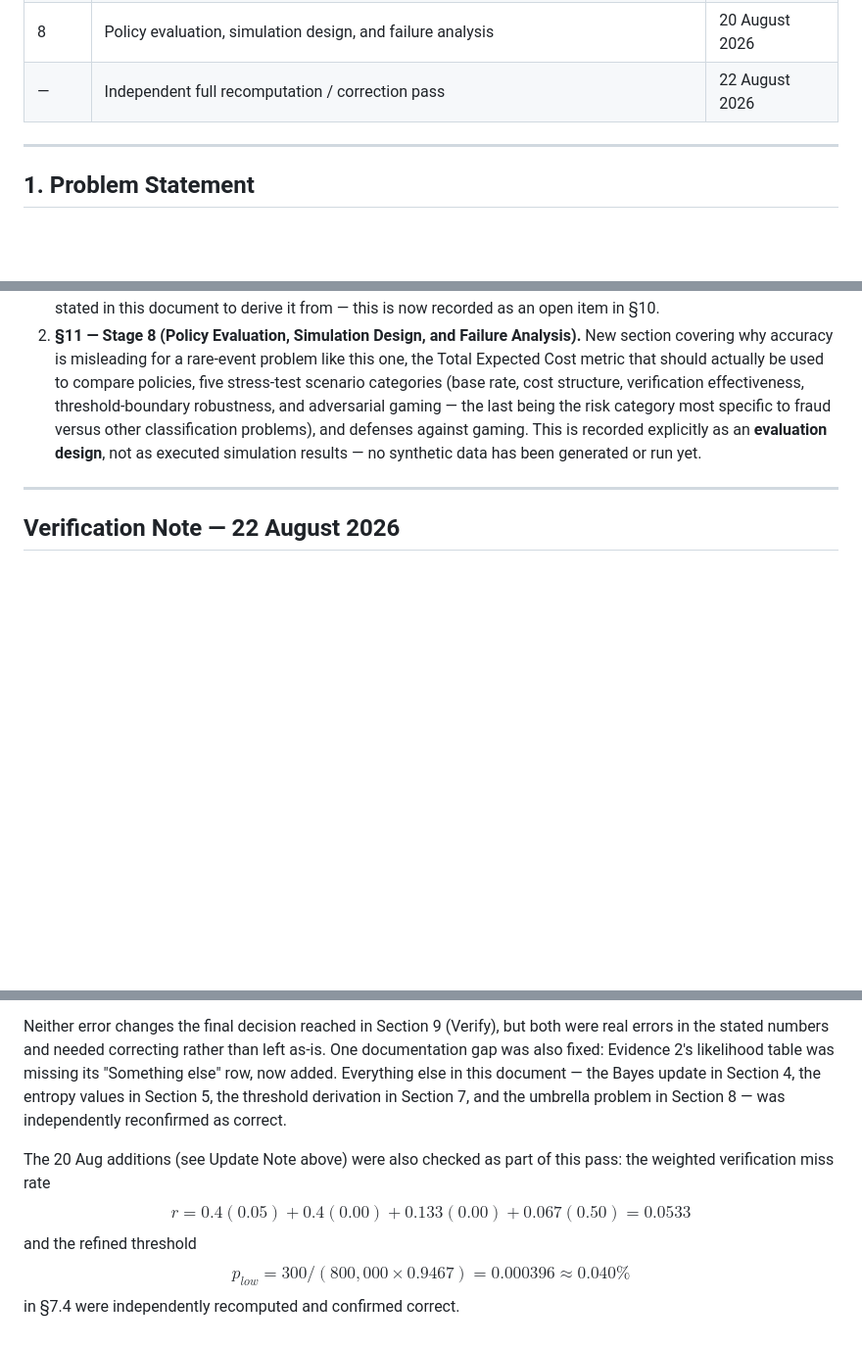
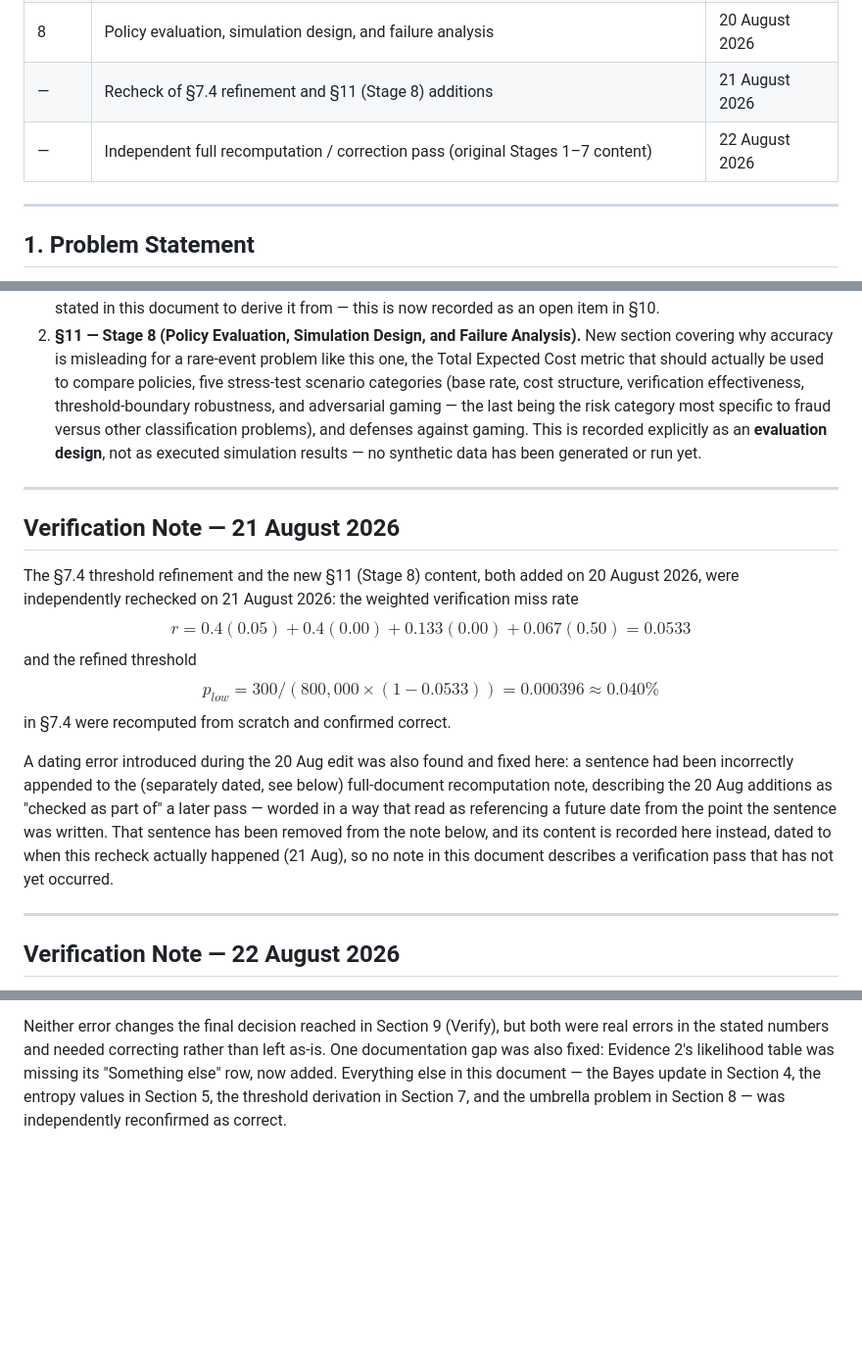
Before and after one commit to arifanony/Errata, a Markdown page: decision/probability-decision-record.md, 3 parts joined by grey strips. Shown at 98% size. Drawn GitHub-style; blank space fills up the shorter version.

Commit message:
Date Updated in Decision Record

```diff
--- a/decision/probability-decision-record.md
+++ b/decision/probability-decision-record.md
@@ -14,7 +14,8 @@
 | 6 | Information gain — comparing evidence sources | 19 August 2026 |
 | 7 | Cost-based decision policy and thresholds (incl. 20 Aug threshold refinement) | 20 August 2026 |
 | 8 | Policy evaluation, simulation design, and failure analysis | 20 August 2026 |
-| — | Independent full recomputation / correction pass | 22 August 2026 |
+| — | Recheck of §7.4 refinement and §11 (Stage 8) additions | 21 August 2026 |
+| — | Independent full recomputation / correction pass (original Stages 1–7 content) | 22 August 2026 |
 
 ---
 
@@ -354,6 +355,14 @@ Stage dates were added throughout this document (Stages 1–4: 17 Aug; Stage 5:
 
 ---
 
+## Verification Note — 21 August 2026
+
+The §7.4 threshold refinement and the new §11 (Stage 8) content, both added on 20 August 2026, were independently rechecked on 21 August 2026: the weighted verification miss rate $$r = 0.4(0.05)+0.4(0.00)+0.133(0.00)+0.067(0.50) = 0.0533$$ and the refined threshold $$p_{low}=300/(800{,}000 \times (1-0.0533))=0.000396\approx0.040\%$$ in §7.4 were recomputed from scratch and confirmed correct.
+
+A dating error introduced during the 20 Aug edit was also found and fixed here: a sentence had been incorrectly appended to the (separately dated, see below) full-document recomputation note, describing the 20 Aug additions as "checked as part of" a later pass — worded in a way that read as referencing a future date from the point the sentence was written. That sentence has been removed from the note below, and its content is recorded here instead, dated to when this recheck actually happened (21 Aug), so no note in this document describes a verification pass that has not yet occurred.
+
+---
+
 ## Verification Note — 22 August 2026
 
 This document was first prepared on 20 August 2026. On 22 August 2026, every calculation in this file was independently recomputed from first principles (not just re-read) to check the reasoning was sound. Two genuine numeric errors were found and are corrected in place above, not silently edited:
@@ -362,5 +371,3 @@ This document was first prepared on 20 August 2026. On 22 August 2026, every cal
 2. **The combined posterior fraud probability was mis-added** (stated as 65.5%; the correct sum of the four non-Genuine posteriors is 75.5%).
 
 Neither error changes the final decision reached in Section 9 (Verify), but both were real errors in the stated numbers and needed correcting rather than left as-is. One documentation gap was also fixed: Evidence 2's likelihood table was missing its "Something else" row, now added. Everything else in this document — the Bayes update in Section 4, the entropy values in Section 5, the threshold derivation in Section 7, and the umbrella problem in Section 8 — was independently reconfirmed as correct.
-
-The 20 Aug additions (see Update Note above) were also checked as part of this pass: the weighted verification miss rate $$r = 0.4(0.05)+0.4(0.00)+0.133(0.00)+0.067(0.50) = 0.0533$$ and the refined threshold $$p_{low}=300/(800{,}000 \times 0.9467)=0.000396\approx0.040\%$$ in §7.4 were independently recomputed and confirmed correct.
```
